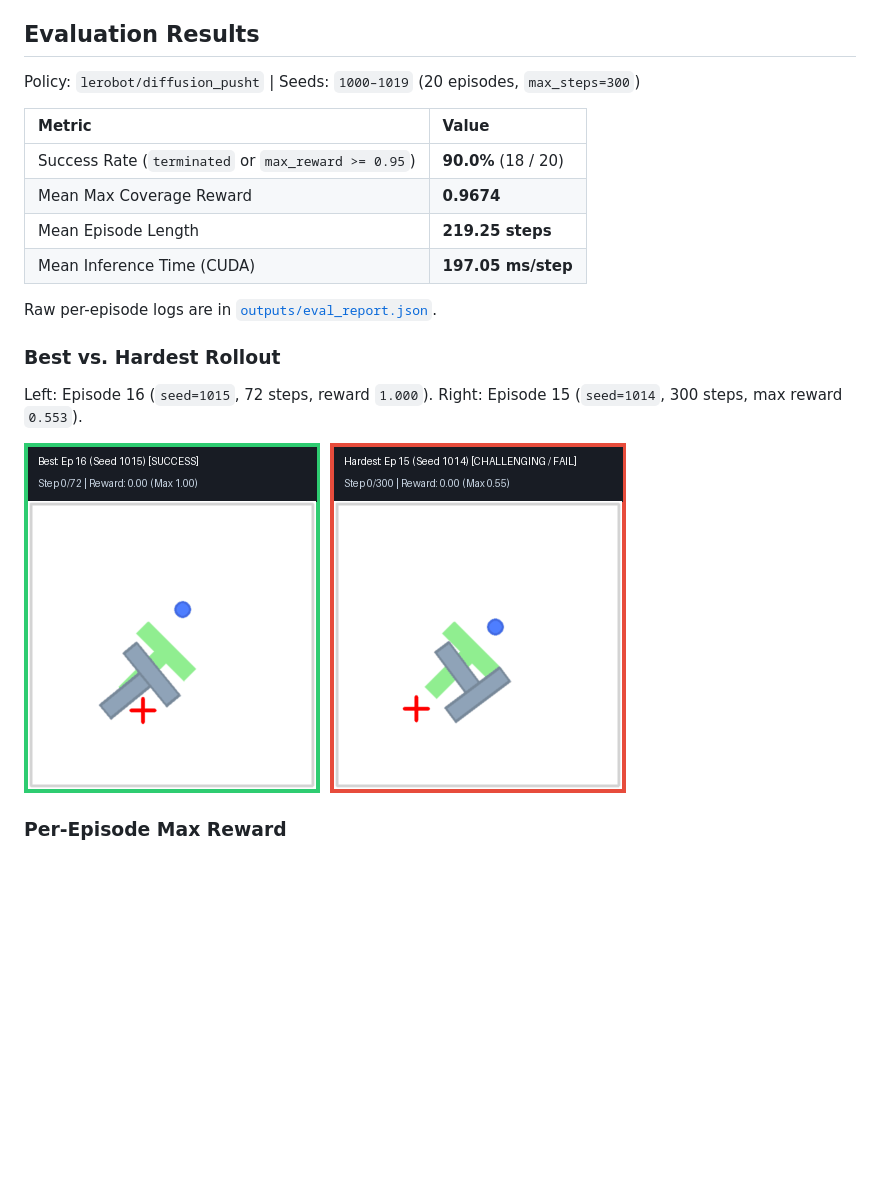
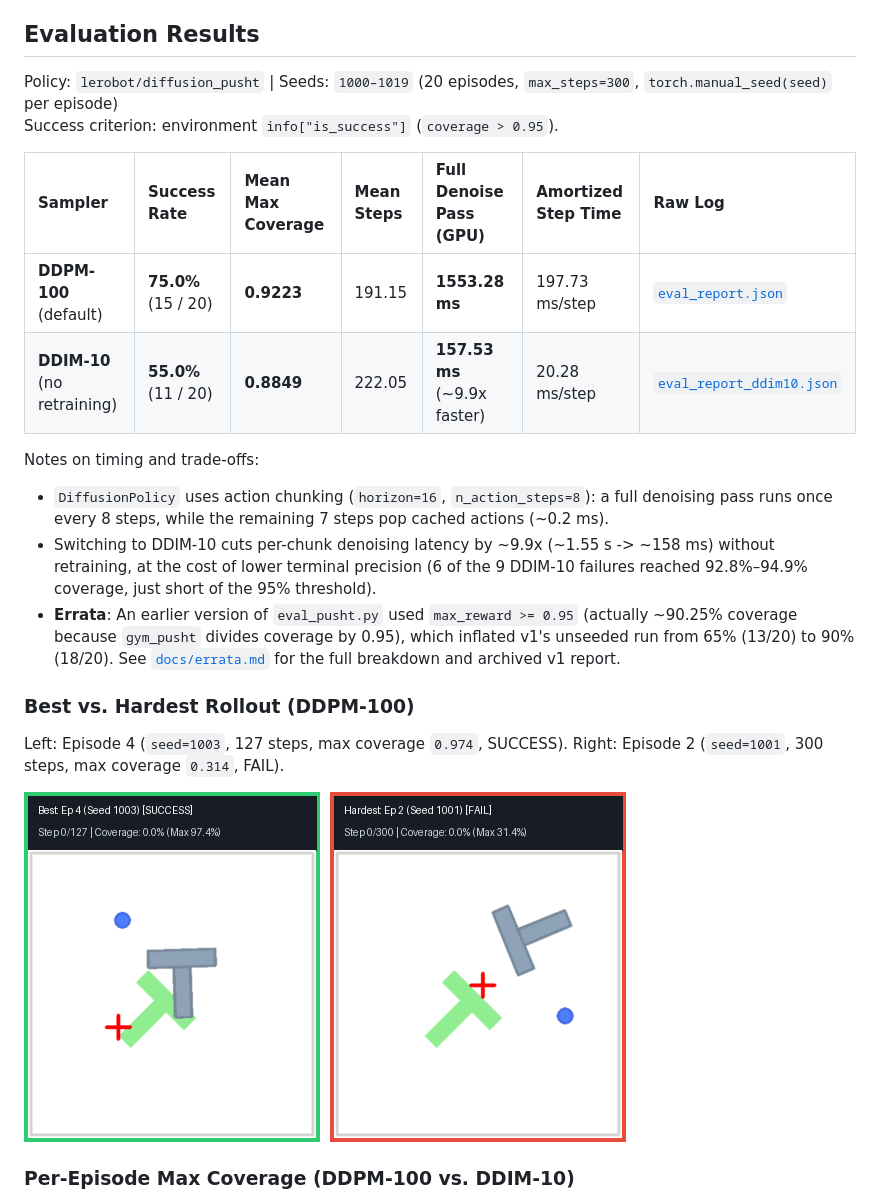
Before and after one commit to VercaDore/lerobot-sim-eval-lab, a Markdown page: README.md, the part around one of its changes. Drawn GitHub-style; pictures changed too: assets/pusht_comparison.gif; blank space fills up the shorter version.

Commit message:
fix: use env is_success (coverage > 0.95), split denoise/step timing, and add DDIM-10 ablation

```diff
--- a/README.md
+++ b/README.md
@@ -4,22 +4,24 @@ Personal reproduction and evaluation scripts for HuggingFace LeRobot (`0.4.4`) o
 
 ## Evaluation Results
 
-Policy: `lerobot/diffusion_pusht` | Seeds: `1000–1019` (20 episodes, `max_steps=300`)
+Policy: `lerobot/diffusion_pusht` | Seeds: `1000–1019` (20 episodes, `max_steps=300`, `torch.manual_seed(seed)` per episode)
+Success criterion: environment `info["is_success"]` (`coverage > 0.95`).
 
-| Metric | Value |
-| :--- | :--- |
-| Success Rate (`terminated` or `max_reward >= 0.95`) | **90.0%** (18 / 20) |
-| Mean Max Coverage Reward | **0.9674** |
-| Mean Episode Length | **219.25 steps** |
-| Mean Inference Time (CUDA) | **197.05 ms/step** |
+| Sampler | Success Rate | Mean Max Coverage | Mean Steps | Full Denoise Pass (GPU) | Amortized Step Time | Raw Log |
+| :--- | :--- | :--- | :--- | :--- | :--- | :--- |
+| **DDPM-100** (default) | **75.0%** (15 / 20) | **0.9223** | 191.15 | **1553.28 ms** | 197.73 ms/step | [`eval_report.json`](outputs/eval_report.json) |
+| **DDIM-10** (no retraining) | **55.0%** (11 / 20) | **0.8849** | 222.05 | **157.53 ms** (~9.9x faster) | 20.28 ms/step | [`eval_report_ddim10.json`](outputs/eval_report_ddim10.json) |
 
-Raw per-episode logs are in [`outputs/eval_report.json`](outputs/eval_report.json).
+Notes on timing and trade-offs:
+- `DiffusionPolicy` uses action chunking (`horizon=16`, `n_action_steps=8`): a full denoising pass runs once every 8 steps, while the remaining 7 steps pop cached actions (~0.2 ms).
+- Switching to DDIM-10 cuts per-chunk denoising latency by ~9.9x (~1.55 s -> ~158 ms) without retraining, at the cost of lower terminal precision (6 of the 9 DDIM-10 failures reached 92.8%–94.9% coverage, just short of the 95% threshold).
+- **Errata**: An earlier version of `eval_pusht.py` used `max_reward >= 0.95` (actually ~90.25% coverage because `gym_pusht` divides coverage by 0.95), which inflated v1's unseeded run from 65% (13/20) to 90% (18/20). See [`docs/errata.md`](docs/errata.md) for the full breakdown and archived v1 report.
 
-### Best vs. Hardest Rollout
+### Best vs. Hardest Rollout (DDPM-100)
 
-Left: Episode 16 (`seed=1015`, 72 steps, reward `1.000`). Right: Episode 15 (`seed=1014`, 300 steps, max reward `0.553`).
+Left: Episode 4 (`seed=1003`, 127 steps, max coverage `0.974`, SUCCESS). Right: Episode 2 (`seed=1001`, 300 steps, max coverage `0.314`, FAIL).
 
 ![PushT Trajectory Comparison](assets/pusht_comparison.gif)
 
-### Per-Episode Max Reward
+### Per-Episode Max Coverage (DDPM-100 vs. DDIM-10)
 
```
Also changed, not shown: other parts of README.md (+13 -3 lines), docs/errata.md (added, +53 -0 lines), assets/eval_summary_chart.png, assets/eval_summary_chart_ddim10.png (added), 6 other files.
